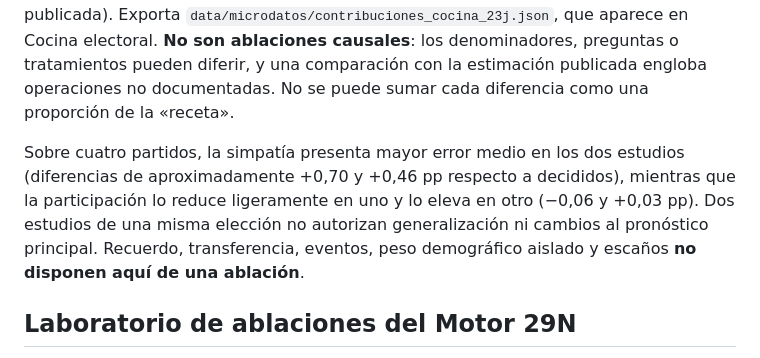
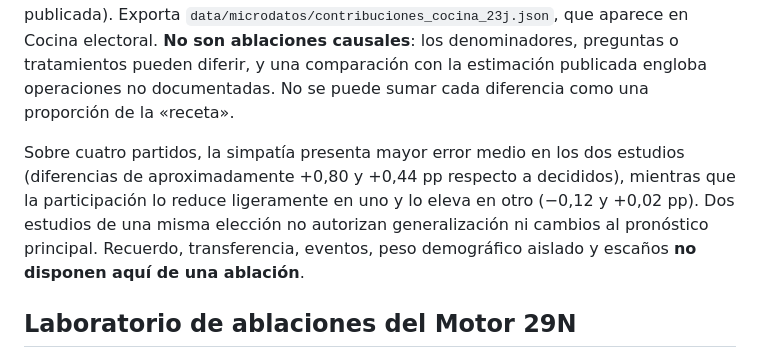
Before and after one commit to bhermoso/observatorio-electoral, a Markdown page: modelo/README.md, the part around the change. Rendered like a GitHub page.

Commit message:
docs: actualizar errores históricos tras corregir 8995 Otro partido

```diff
--- a/modelo/README.md
+++ b/modelo/README.md
@@ -64,7 +64,7 @@ Las encuestas nuevas se incorporan al registro verificado del observatorio (`dat
 
 `scripts/analizar_contribuciones.py` reconstruye a partir de `data/microdatos/validacion_23j.json` las diferencias de estimación y error entre voto entre decididos y tres salidas alternativas (simpatía, participación y estimación publicada). Exporta `data/microdatos/contribuciones_cocina_23j.json`, que aparece en Cocina electoral. **No son ablaciones causales**: los denominadores, preguntas o tratamientos pueden diferir, y una comparación con la estimación publicada engloba operaciones no documentadas. No se puede sumar cada diferencia como una proporción de la «receta».
 
-Sobre cuatro partidos, la simpatía presenta mayor error medio en los dos estudios (diferencias de aproximadamente +0,70 y +0,46 pp respecto a decididos), mientras que la participación lo reduce ligeramente en uno y lo eleva en otro (−0,06 y +0,03 pp). Dos estudios de una misma elección no autorizan generalización ni cambios al pronóstico principal. Recuerdo, transferencia, eventos, peso demográfico aislado y escaños **no disponen aquí de una ablación**.
+Sobre cuatro partidos, la simpatía presenta mayor error medio en los dos estudios (diferencias de aproximadamente +0,80 y +0,44 pp respecto a decididos), mientras que la participación lo reduce ligeramente en uno y lo eleva en otro (−0,12 y +0,02 pp). Dos estudios de una misma elección no autorizan generalización ni cambios al pronóstico principal. Recuerdo, transferencia, eventos, peso demográfico aislado y escaños **no disponen aquí de una ablación**.
 
 ## Laboratorio de ablaciones del Motor 29N
 
```
